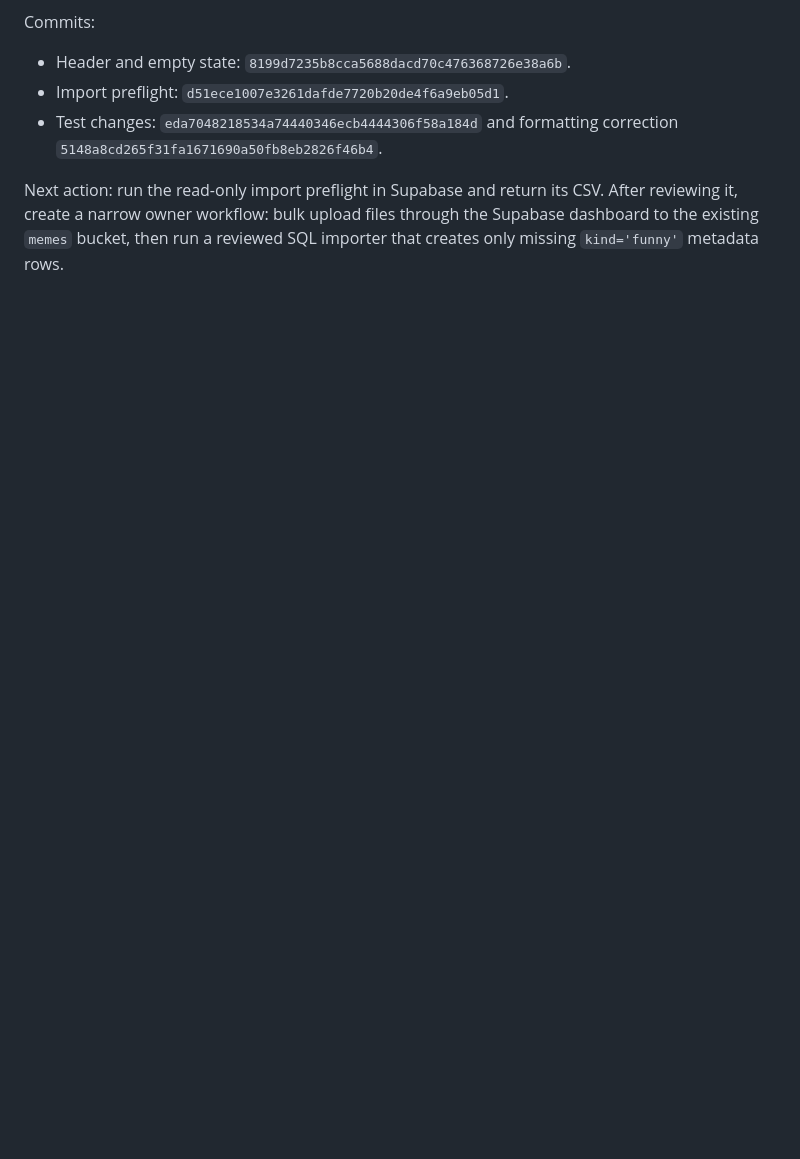
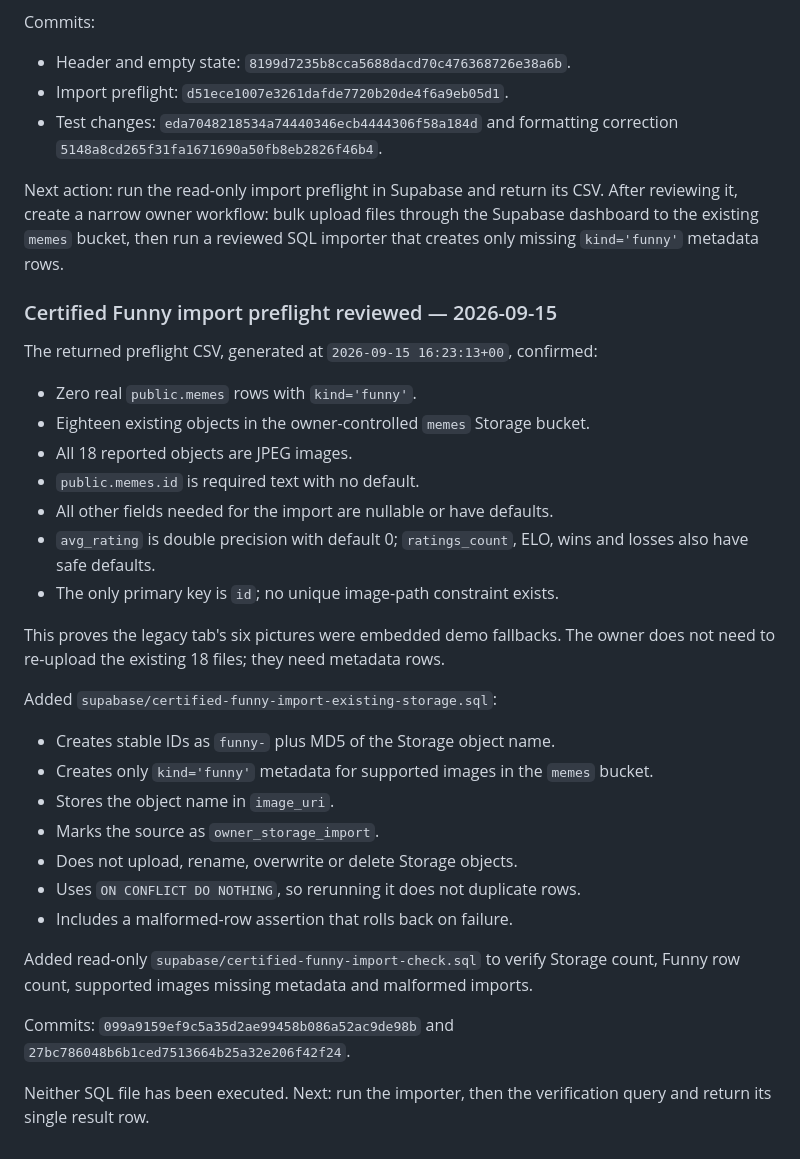
Before and after one commit to custminefloyd1/explained-meme, a Markdown page: HANDOFF-Daily-Meme-Battle-V7.md, the part around the change. Drawn GitHub-style; blank space fills up the shorter version.

Commit message:
Document Funny inventory and import plan

```diff
--- a/HANDOFF-Daily-Meme-Battle-V7.md
+++ b/HANDOFF-Daily-Meme-Battle-V7.md
@@ -1098,3 +1098,34 @@ Commits:
 - Test changes: `eda7048218534a74440346ecb4444306f58a184d` and formatting correction `5148a8cd265f31fa1671690a50fb8eb2826f46b4`.
 
 Next action: run the read-only import preflight in Supabase and return its CSV. After reviewing it, create a narrow owner workflow: bulk upload files through the Supabase dashboard to the existing `memes` bucket, then run a reviewed SQL importer that creates only missing `kind='funny'` metadata rows.
+
+
+### Certified Funny import preflight reviewed — 2026-09-15
+
+The returned preflight CSV, generated at `2026-09-15 16:23:13+00`, confirmed:
+
+- Zero real `public.memes` rows with `kind='funny'`.
+- Eighteen existing objects in the owner-controlled `memes` Storage bucket.
+- All 18 reported objects are JPEG images.
+- `public.memes.id` is required text with no default.
+- All other fields needed for the import are nullable or have defaults.
+- `avg_rating` is double precision with default 0; `ratings_count`, ELO, wins and losses also have safe defaults.
+- The only primary key is `id`; no unique image-path constraint exists.
+
+This proves the legacy tab's six pictures were embedded demo fallbacks. The owner does not need to re-upload the existing 18 files; they need metadata rows.
+
+Added `supabase/certified-funny-import-existing-storage.sql`:
+
+- Creates stable IDs as `funny-` plus MD5 of the Storage object name.
+- Creates only `kind='funny'` metadata for supported images in the `memes` bucket.
+- Stores the object name in `image_uri`.
+- Marks the source as `owner_storage_import`.
+- Does not upload, rename, overwrite or delete Storage objects.
+- Uses `ON CONFLICT DO NOTHING`, so rerunning it does not duplicate rows.
+- Includes a malformed-row assertion that rolls back on failure.
+
+Added read-only `supabase/certified-funny-import-check.sql` to verify Storage count, Funny row count, supported images missing metadata and malformed imports.
+
+Commits: `099a9159ef9c5a35d2ae99458b086a52ac9de98b` and `27bc786048b6b1ced7513664b25a32e206f42f24`.
+
+Neither SQL file has been executed. Next: run the importer, then the verification query and return its single result row.
```
